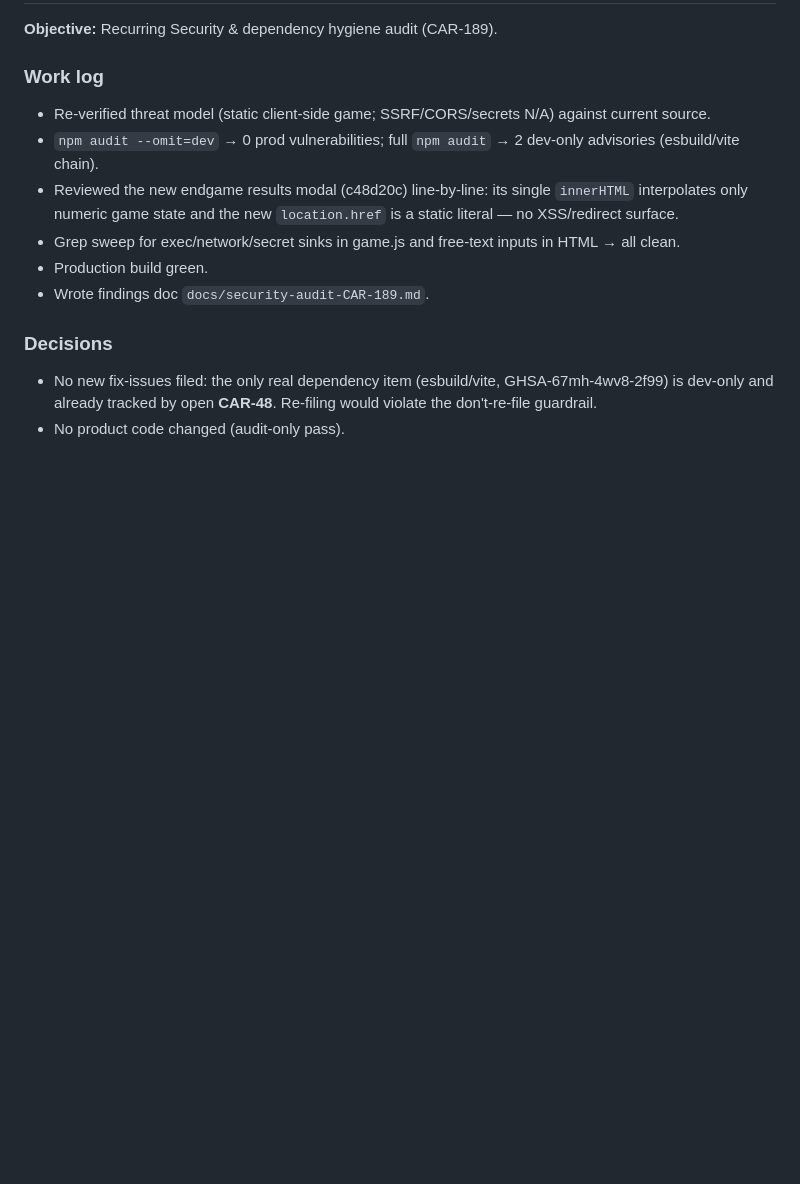
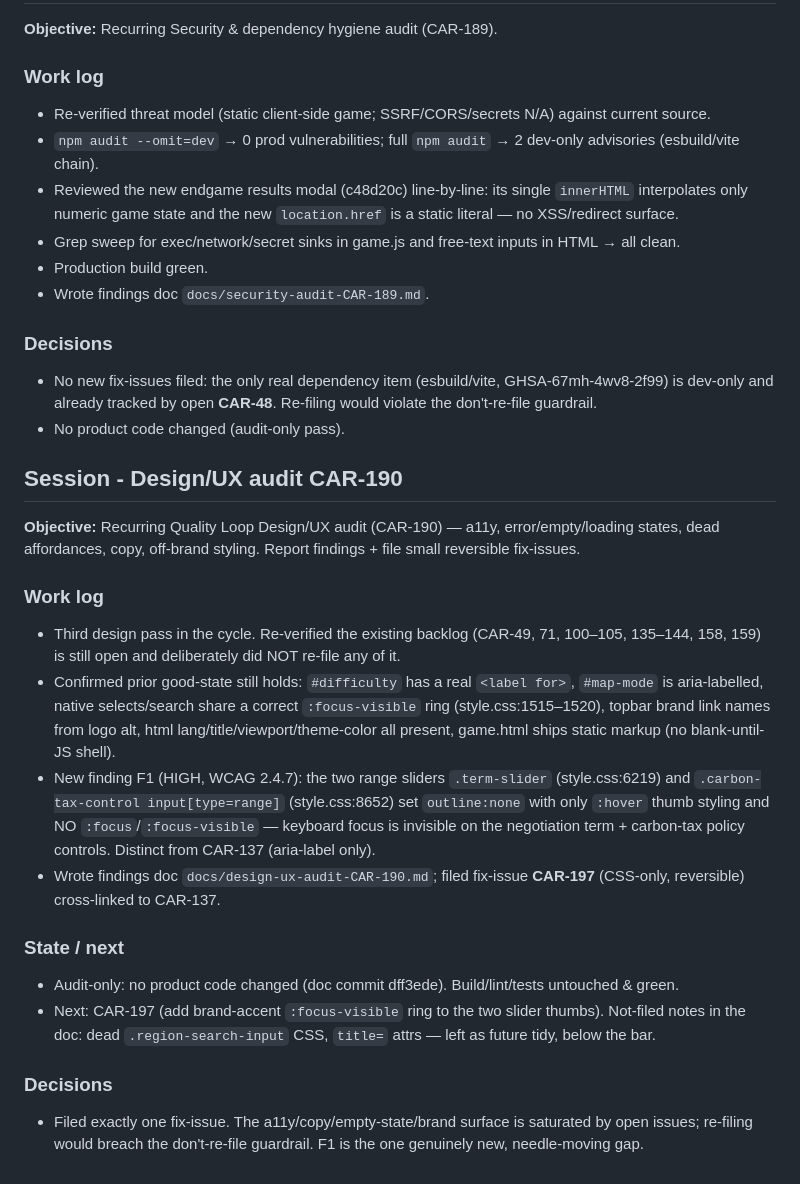
Before and after one commit to hakon1233/Eit-carbon-capture-game, a Markdown page: docs/sessions/2026-06-26.md, the part around the change. Rendered like a GitHub page; blank space fills up the shorter version.

Commit message:
docs(session): log CAR-190 design/UX audit work

```diff
--- a/docs/sessions/2026-06-26.md
+++ b/docs/sessions/2026-06-26.md
@@ -108,3 +108,31 @@
 ### Decisions
 - No new fix-issues filed: the only real dependency item (esbuild/vite, GHSA-67mh-4wv8-2f99) is dev-only and already tracked by open **CAR-48**. Re-filing would violate the don't-re-file guardrail.
 - No product code changed (audit-only pass).
+
+## Session - Design/UX audit CAR-190
+
+**Objective:** Recurring Quality Loop Design/UX audit (CAR-190) — a11y, error/empty/loading
+states, dead affordances, copy, off-brand styling. Report findings + file small reversible fix-issues.
+
+### Work log
+- Third design pass in the cycle. Re-verified the existing backlog (CAR-49, 71, 100–105, 135–144,
+  158, 159) is still open and deliberately did NOT re-file any of it.
+- Confirmed prior good-state still holds: `#difficulty` has a real `<label for>`, `#map-mode`
+  is aria-labelled, native selects/search share a correct `:focus-visible` ring (style.css:1515–1520),
+  topbar brand link names from logo alt, html lang/title/viewport/theme-color all present,
+  game.html ships static markup (no blank-until-JS shell).
+- New finding F1 (HIGH, WCAG 2.4.7): the two range sliders `.term-slider` (style.css:6219) and
+  `.carbon-tax-control input[type=range]` (style.css:8652) set `outline:none` with only `:hover`
+  thumb styling and NO `:focus`/`:focus-visible` — keyboard focus is invisible on the negotiation
+  term + carbon-tax policy controls. Distinct from CAR-137 (aria-label only).
+- Wrote findings doc `docs/design-ux-audit-CAR-190.md`; filed fix-issue **CAR-197** (CSS-only,
+  reversible) cross-linked to CAR-137.
+
+### State / next
+- Audit-only: no product code changed (doc commit dff3ede). Build/lint/tests untouched & green.
+- Next: CAR-197 (add brand-accent `:focus-visible` ring to the two slider thumbs). Not-filed notes
+  in the doc: dead `.region-search-input` CSS, `title=` attrs — left as future tidy, below the bar.
+
+### Decisions
+- Filed exactly one fix-issue. The a11y/copy/empty-state/brand surface is saturated by open issues;
+  re-filing would breach the don't-re-file guardrail. F1 is the one genuinely new, needle-moving gap.
```
